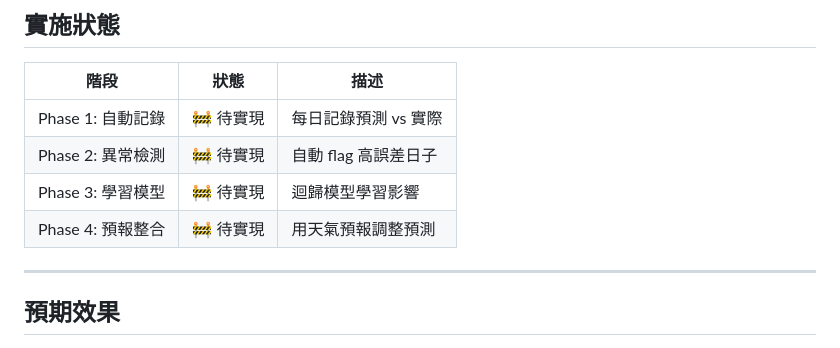
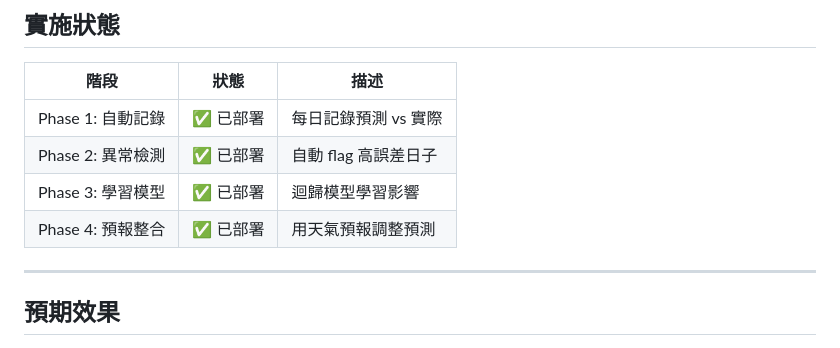
Before and after one commit to marcozku/ndh-aed-prediction, a Markdown page: docs/CONTINUOUS_LEARNING_QUICK_START.md, the part around the change. Drawn GitHub-style.

Commit message:
v4.0.04: 更新自動學習系統文檔實施狀態為已部署

```diff
--- a/docs/CONTINUOUS_LEARNING_QUICK_START.md
+++ b/docs/CONTINUOUS_LEARNING_QUICK_START.md
@@ -117,10 +117,10 @@ docs/
 
 | 階段 | 狀態 | 描述 |
 |------|------|------|
-| Phase 1: 自動記錄 | 🚧 待實現 | 每日記錄預測 vs 實際 |
-| Phase 2: 異常檢測 | 🚧 待實現 | 自動 flag 高誤差日子 |
-| Phase 3: 學習模型 | 🚧 待實現 | 迴歸模型學習影響 |
-| Phase 4: 預報整合 | 🚧 待實現 | 用天氣預報調整預測 |
+| Phase 1: 自動記錄 | ✅ 已部署 | 每日記錄預測 vs 實際 |
+| Phase 2: 異常檢測 | ✅ 已部署 | 自動 flag 高誤差日子 |
+| Phase 3: 學習模型 | ✅ 已部署 | 迴歸模型學習影響 |
+| Phase 4: 預報整合 | ✅ 已部署 | 用天氣預報調整預測 |
 
 ---
 
```
